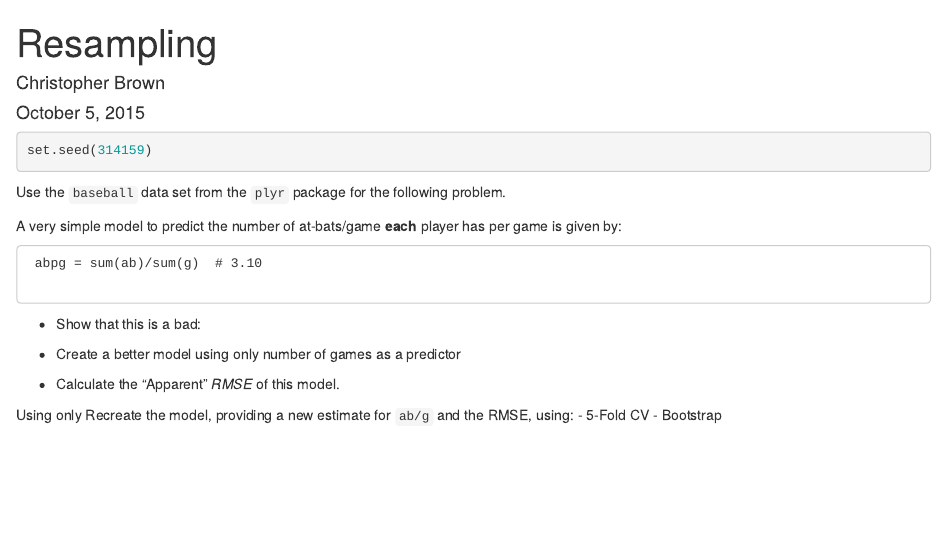
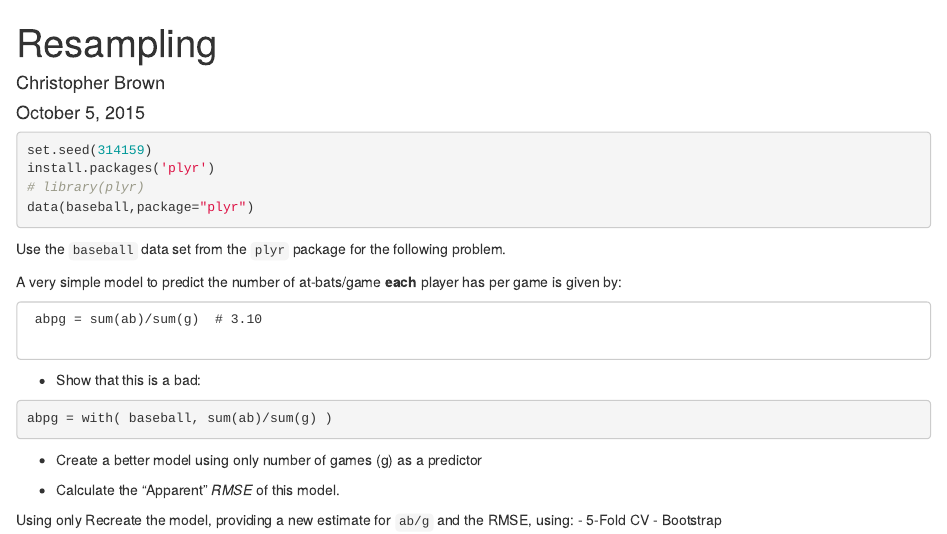
Before and after one commit to CSX460/CSX460, an R Markdown document (lectures/04-decision-trees/resampling.Rmd): the page in a window 1100 px wide, from its top. Rendered offline with R 4.5, knitr and Pandoc, with nearby package versions.

Commit message:
Post-lecture checkin

````diff
--- a/lectures/04-decision-trees/resampling.Rmd
+++ b/lectures/04-decision-trees/resampling.Rmd
@@ -8,6 +8,9 @@ output: html_document
 
 ```{r}
 set.seed(314159)
+install.packages('plyr')
+# library(plyr)
+data(baseball,package="plyr")
 ```
 
 
@@ -22,11 +25,13 @@ A very simple model to predict the number of at-bats/game **each** player has pe
 
 ```{r}
 
+abpg = with( baseball, sum(ab)/sum(g) )
+
 ```
 
 
 
-- Create a better model using only number of games as a predictor
+- Create a better model using only number of games (g) as a predictor
 
 ```{r}
 
````
Also changed, not shown: lectures/04-decision-trees/skin-non-skin.Rmd (+2 -1 lines), 1 other file.
